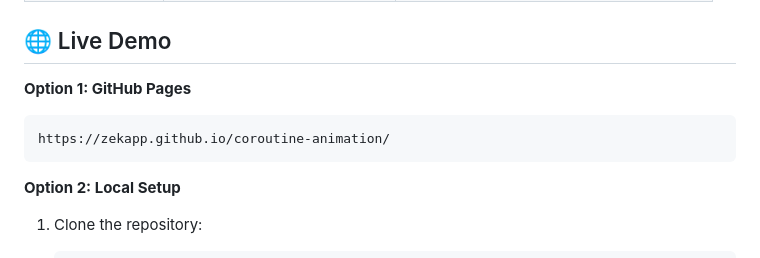
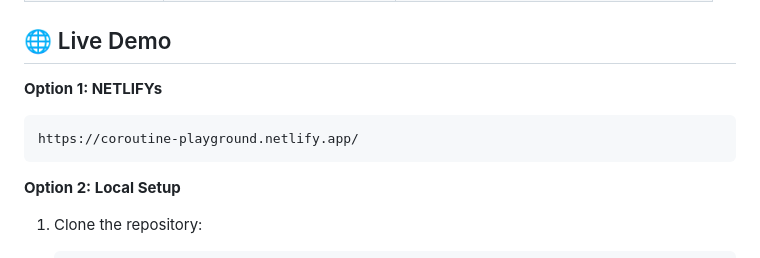
Before and after one commit to zekapp/coroutine-animation, a Markdown page: README.md, the part around the change. GitHub-like rendering.

Commit message:
Update README.md
live demo update

````diff
--- a/README.md
+++ b/README.md
@@ -44,9 +44,9 @@ This visualizer helps you understand:
 
 ## 🌐 Live Demo
 
-**Option 1: GitHub Pages**
+**Option 1: NETLIFYs**
 ```
-https://zekapp.github.io/coroutine-animation/
+https://coroutine-playground.netlify.app/
 ```
 
 **Option 2: Local Setup**
````
